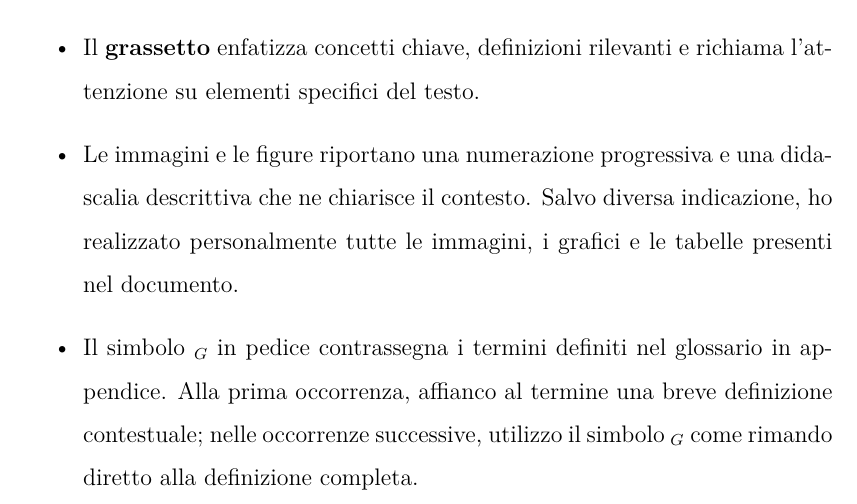
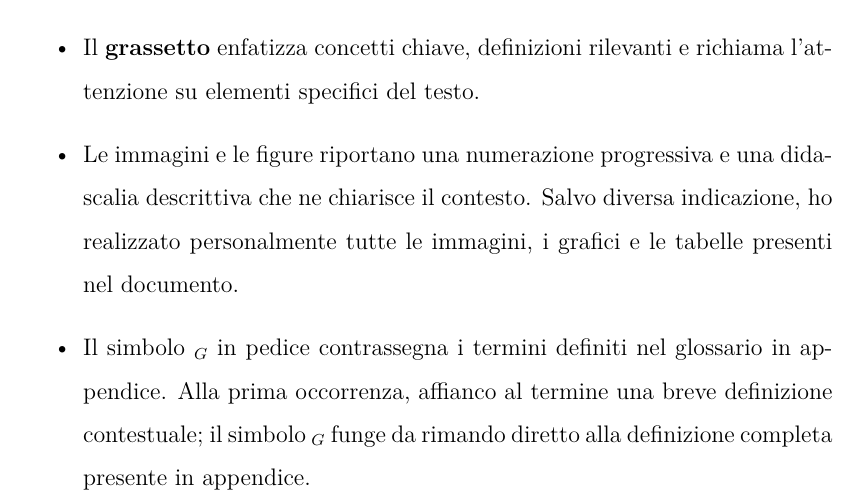
Before and after one commit to Suerto/Tesi, a LaTeX thesis (thesis.tex, which reads preface/4_abstract.tex): part of page 5 of 69, cut so that both start at the same text. Compiled offline with pdfLaTeX.

Commit message:
Quick abstract fix

```diff
--- a/preface/4_abstract.tex
+++ b/preface/4_abstract.tex
@@ -25,7 +25,7 @@ Al fine di rendere più chiara la lettura del documento, ho adottato le seguenti
     \item Il \textit{corsivo} evidenzia esclusivamente i termini in lingua straniera e i titoli di opere o documenti.
     \item Il \textbf{grassetto} enfatizza concetti chiave, definizioni rilevanti e richiama l'attenzione su elementi specifici del testo.
     \item Le immagini e le figure riportano una numerazione progressiva e una didascalia descrittiva che ne chiarisce il contesto. Salvo diversa indicazione, ho realizzato personalmente tutte le immagini, i grafici e le tabelle presenti nel documento.
-    \item Il simbolo $_{G}$ in pedice contrassegna i termini definiti nel glossario in appendice. Alla prima occorrenza, affianco al termine una breve definizione contestuale; nelle occorrenze successive, utilizzo il simbolo $_{G}$ come rimando diretto alla definizione completa.
+    \item Il simbolo $_{G}$ in pedice contrassegna i termini definiti nel glossario in appendice. Alla prima occorrenza, affianco al termine una breve definizione contestuale; il simbolo $_{G}$ funge da rimando diretto alla definizione completa presente in appendice.
 \end{itemize}
 \endgroup
 \vfill
```
